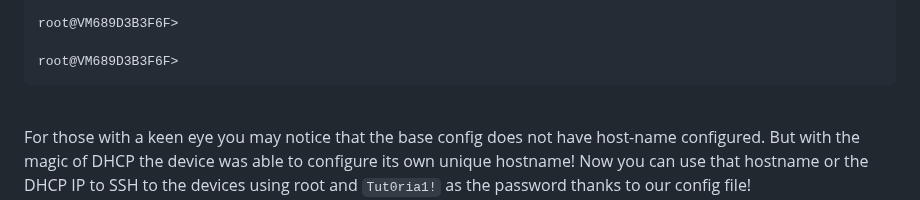
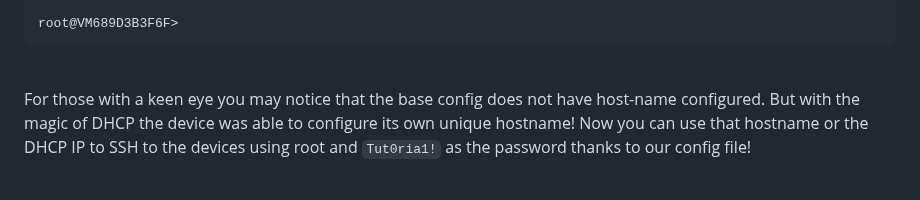
Before and after one commit to IronicallyJesus/11ty-site, a Markdown page: src/blog/8.14.25.md, the part around the change. Drawn GitHub-style; blank space fills up the shorter version.

Commit message:
fix: update blog log example

````diff
--- a/src/blog/8.14.25.md
+++ b/src/blog/8.14.25.md
@@ -148,8 +148,6 @@ Auto image Upgrade: Stopped
 Auto Image Upgrade: Committed Configuration init.conf received from 10.0.0.254 through fxp0
 
 root@VM689D3B3F6F>
-
-root@VM689D3B3F6F>
 ```
 <br>
 
````
